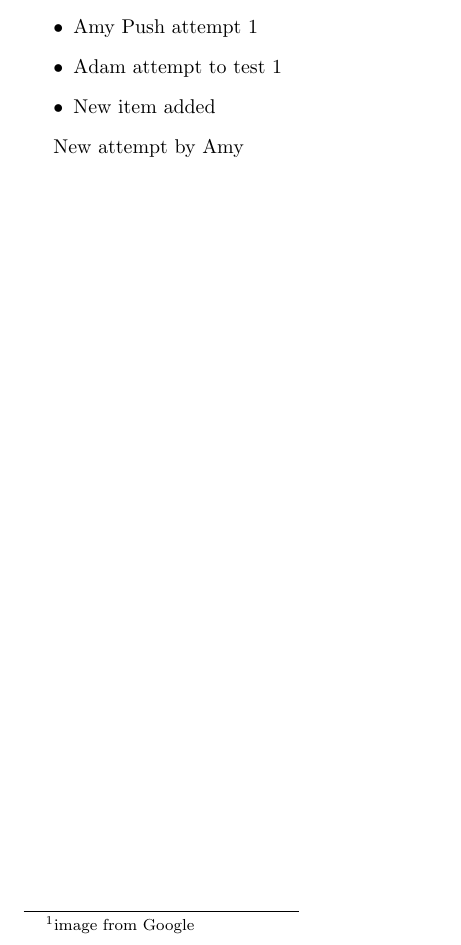
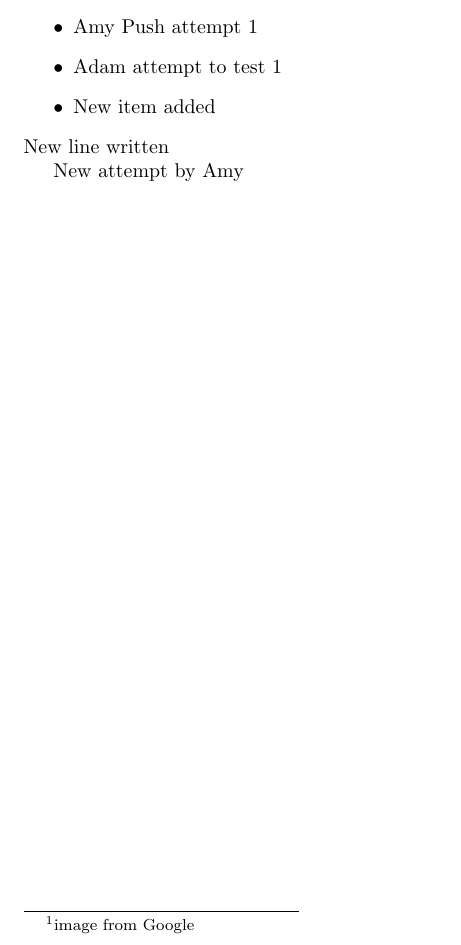
Before and after one commit to lisamy/Project2B, a LaTeX document (test.tex): part of the page, cut so that both start at the same text. Compiled offline with pdfLaTeX.

Commit message:
new line

```diff
--- a/test.tex
+++ b/test.tex
@@ -21,6 +21,7 @@ Testing attempt 1
   \item Adam attempt to test 1
   \item New item added
 \end{itemize}
+New line written
 
 New attempt by Amy
 \end{document}
```
